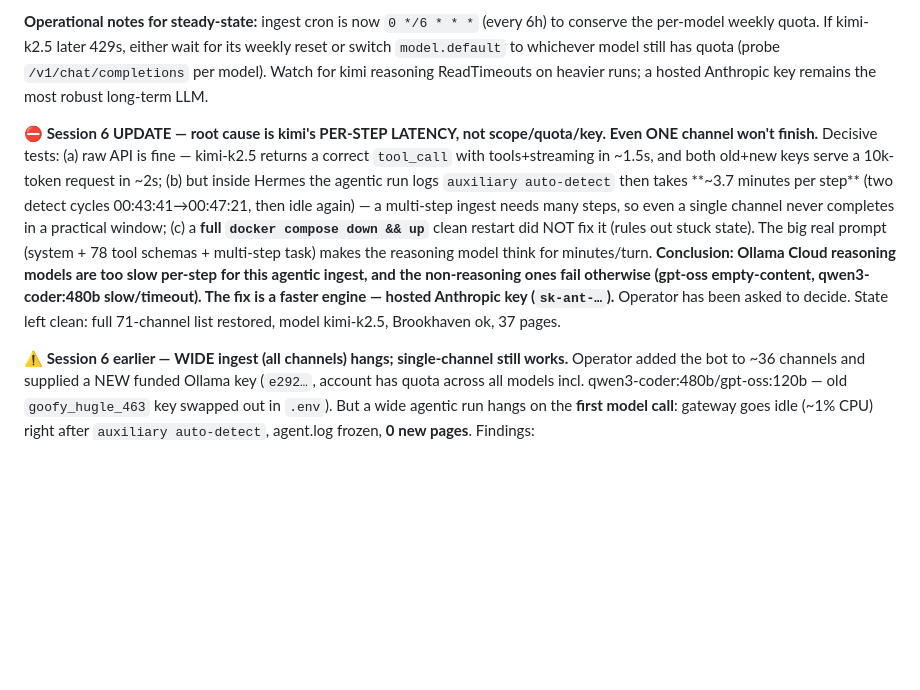
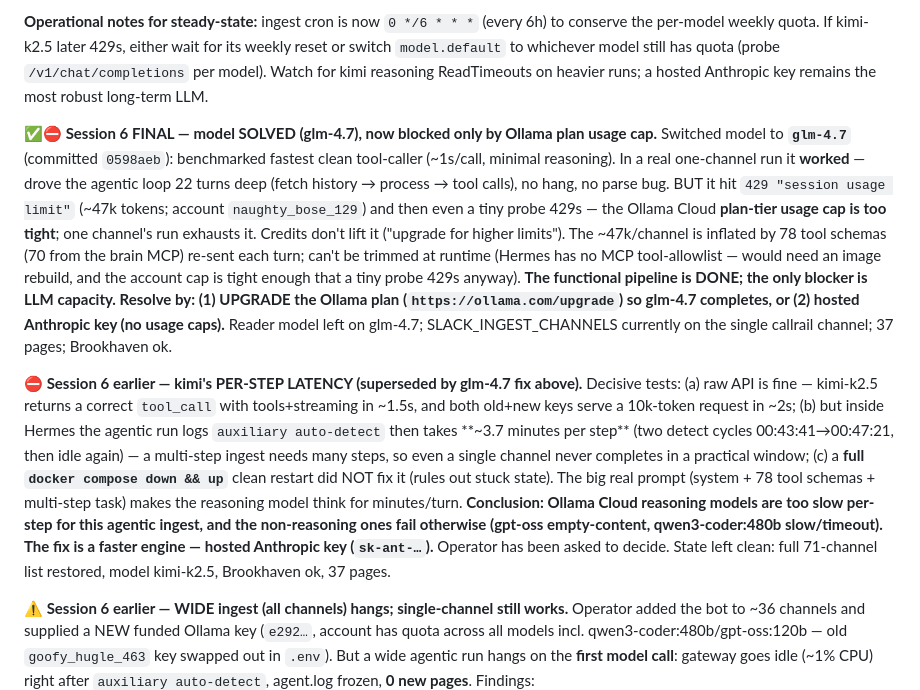
Before and after one commit to Vasanth19/safeclaw, a Markdown page: SUFFOLK-DEPLOYMENT-GUIDE.md, the part around the change. Rendered like a GitHub page; blank space fills up the shorter version.

Commit message:
docs(suffolk): glm-4.7 SOLVES the model problem; only blocker now is Ollama plan usage cap
glm-4.7 drove the agentic ingest 22 turns deep (no hang/parse bug) but hit a 429
session usage limit (~47k tokens/channel); plan-tier cap, credits don't lift it.
Resolve via Ollama plan upgrade or hosted Anthropic key. Pipeline functionally done.

Co-Authored-By: Claude Opus 4.7 <noreply@anthropic.com>

```diff
--- a/SUFFOLK-DEPLOYMENT-GUIDE.md
+++ b/SUFFOLK-DEPLOYMENT-GUIDE.md
@@ -12,7 +12,9 @@
 
 **Operational notes for steady-state:** ingest cron is now `0 */6 * * *` (every 6h) to conserve the per-model weekly quota. If kimi-k2.5 later 429s, either wait for its weekly reset or switch `model.default` to whichever model still has quota (probe `/v1/chat/completions` per model). Watch for kimi reasoning ReadTimeouts on heavier runs; a hosted Anthropic key remains the most robust long-term LLM.
 
-**⛔ Session 6 UPDATE — root cause is kimi's PER-STEP LATENCY, not scope/quota/key. Even ONE channel won't finish.** Decisive tests: (a) raw API is fine — kimi-k2.5 returns a correct `tool_call` with tools+streaming in ~1.5s, and both old+new keys serve a 10k-token request in ~2s; (b) but inside Hermes the agentic run logs `auxiliary auto-detect` then takes **~3.7 minutes per step** (two detect cycles 00:43:41→00:47:21, then idle again) — a multi-step ingest needs many steps, so even a single channel never completes in a practical window; (c) a **full `docker compose down && up`** clean restart did NOT fix it (rules out stuck state). The big real prompt (system + 78 tool schemas + multi-step task) makes the reasoning model think for minutes/turn. **Conclusion: Ollama Cloud reasoning models are too slow per-step for this agentic ingest, and the non-reasoning ones fail otherwise (gpt-oss empty-content, qwen3-coder:480b slow/timeout). The fix is a faster engine — hosted Anthropic key (`sk-ant-…`).** Operator has been asked to decide. State left clean: full 71-channel list restored, model kimi-k2.5, Brookhaven ok, 37 pages.
+**✅⛔ Session 6 FINAL — model SOLVED (glm-4.7), now blocked only by Ollama plan usage cap.** Switched model to **`glm-4.7`** (committed `0598aeb`): benchmarked fastest clean tool-caller (~1s/call, minimal reasoning). In a real one-channel run it **worked** — drove the agentic loop 22 turns deep (fetch history → process → tool calls), no hang, no parse bug. BUT it hit `429 "session usage limit"` (~47k tokens; account `naughty_bose_129`) and then even a tiny probe 429s — the Ollama Cloud **plan-tier usage cap is too tight**; one channel's run exhausts it. Credits don't lift it ("upgrade for higher limits"). The ~47k/channel is inflated by 78 tool schemas (70 from the brain MCP) re-sent each turn; can't be trimmed at runtime (Hermes has no MCP tool-allowlist — would need an image rebuild, and the account cap is tight enough that a tiny probe 429s anyway). **The functional pipeline is DONE; the only blocker is LLM capacity. Resolve by: (1) UPGRADE the Ollama plan (`https://ollama.com/upgrade`) so glm-4.7 completes, or (2) hosted Anthropic key (no usage caps).** Reader model left on glm-4.7; SLACK_INGEST_CHANNELS currently on the single callrail channel; 37 pages; Brookhaven ok.
+
+**⛔ Session 6 earlier — kimi's PER-STEP LATENCY (superseded by glm-4.7 fix above).** Decisive tests: (a) raw API is fine — kimi-k2.5 returns a correct `tool_call` with tools+streaming in ~1.5s, and both old+new keys serve a 10k-token request in ~2s; (b) but inside Hermes the agentic run logs `auxiliary auto-detect` then takes **~3.7 minutes per step** (two detect cycles 00:43:41→00:47:21, then idle again) — a multi-step ingest needs many steps, so even a single channel never completes in a practical window; (c) a **full `docker compose down && up`** clean restart did NOT fix it (rules out stuck state). The big real prompt (system + 78 tool schemas + multi-step task) makes the reasoning model think for minutes/turn. **Conclusion: Ollama Cloud reasoning models are too slow per-step for this agentic ingest, and the non-reasoning ones fail otherwise (gpt-oss empty-content, qwen3-coder:480b slow/timeout). The fix is a faster engine — hosted Anthropic key (`sk-ant-…`).** Operator has been asked to decide. State left clean: full 71-channel list restored, model kimi-k2.5, Brookhaven ok, 37 pages.
 
 **⚠️ Session 6 earlier — WIDE ingest (all channels) hangs; single-channel still works.** Operator added the bot to ~36 channels and supplied a NEW funded Ollama key (`e292…`, account has quota across all models incl. qwen3-coder:480b/gpt-oss:120b — old `goofy_hugle_463` key swapped out in `.env`). But a wide agentic run hangs on the **first model call**: gateway goes idle (~1% CPU) right after `auxiliary auto-detect`, agent.log frozen, **0 new pages**. Findings:
 - It is NOT scope alone — even a **6-channel batch** hung the same way (tested + reverted; full 71-list restored).
```
